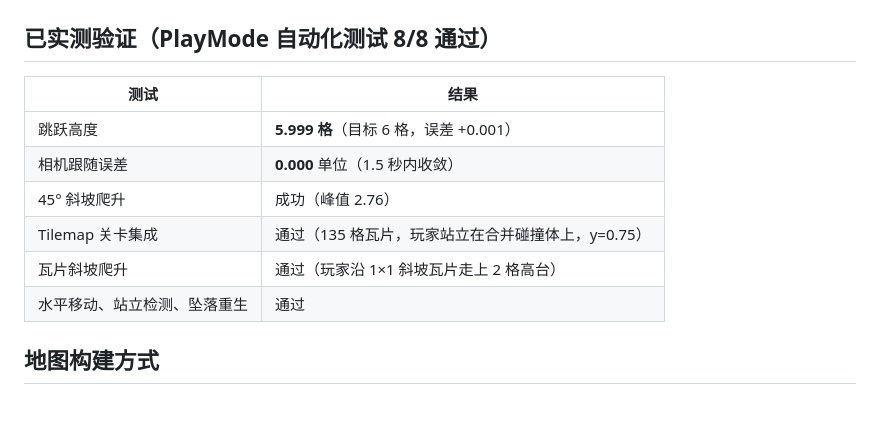
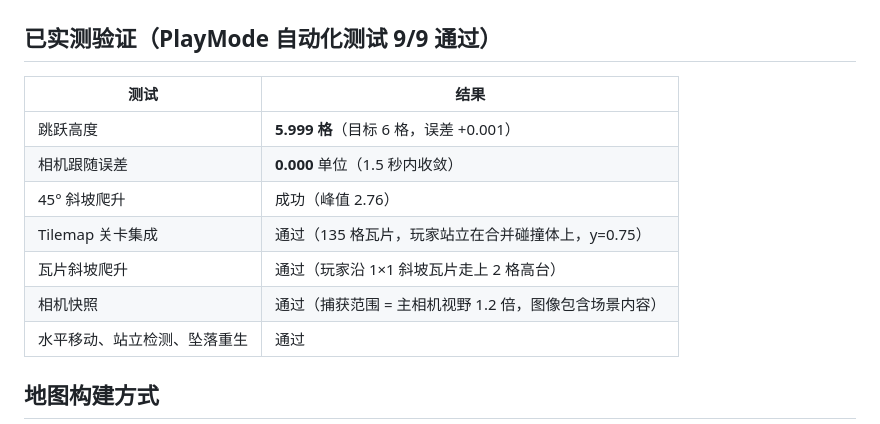
Before and after one commit to 1246864/unity2D_Portal, a Markdown page: README.md, the part around one of its changes. Drawn GitHub-style.

```diff
--- a/README.md
+++ b/README.md
@@ -7,7 +7,7 @@
 ![整关俯瞰](Preview.png)
 ![游戏视角](Preview_Gameplay.png)
 
-## 已实测验证（PlayMode 自动化测试 8/8 通过）
+## 已实测验证（PlayMode 自动化测试 9/9 通过）
 
 | 测试 | 结果 |
 |---|---|
@@ -16,6 +16,7 @@
 | 45° 斜坡爬升 | 成功（峰值 2.76） |
 | Tilemap 关卡集成 | 通过（135 格瓦片，玩家站立在合并碰撞体上，y=0.75） |
 | 瓦片斜坡爬升 | 通过（玩家沿 1×1 斜坡瓦片走上 2 格高台） |
+| 相机快照 | 通过（捕获范围 = 主相机视野 1.2 倍，图像包含场景内容） |
 | 水平移动、站立检测、坠落重生 | 通过 |
 
 ## 地图构建方式
```
Also changed, not shown: other parts of README.md (+24 -0 lines), docs/DEVELOPMENT.md (+10 -0 lines), Preview.png, 6 other files.
